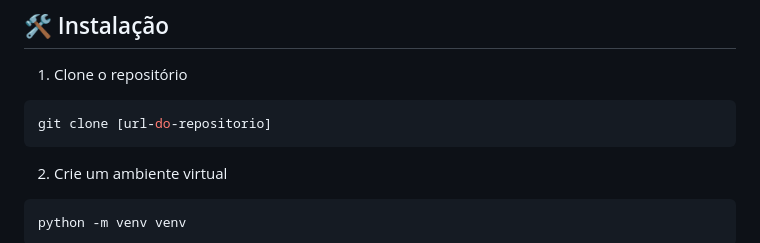
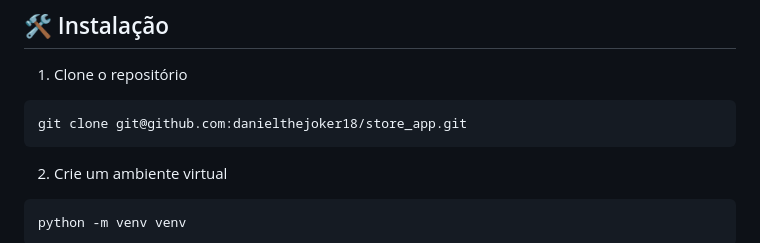
Before and after one commit to BrunoHoinacki/store_app, a Markdown page: README.md, the part around the change. Drawn GitHub-style.

Commit message:
Update README.md
alterando url do repo

````diff
--- a/README.md
+++ b/README.md
@@ -62,7 +62,7 @@ python-dotenv==0.19.0
 
 1. Clone o repositório
 ```bash
-git clone [url-do-repositorio]
+git clone git@github.com:danielthejoker18/store_app.git
 ```
 
 2. Crie um ambiente virtual
````
